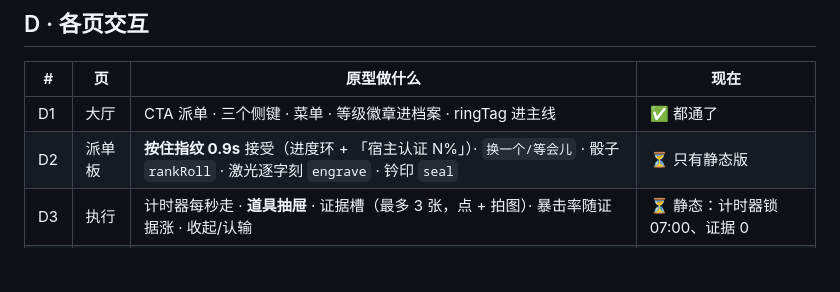
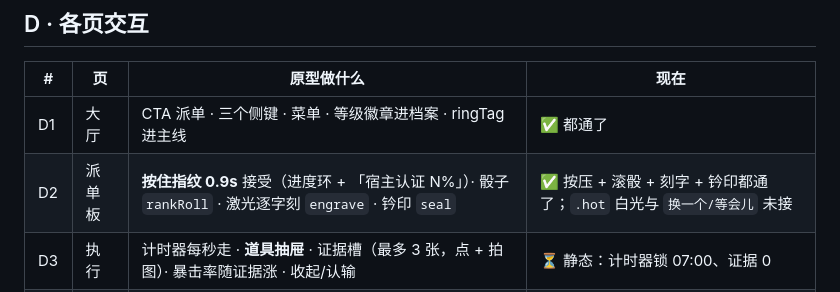
Before and after one commit to BUGLAN/system_panel, a Markdown page: app/BEHAVIOR-GAPS.md, the part around the change. Rendered like a GitHub page; blank space fills up the shorter version.

Commit message:
docs(app): 清单 D2 状态更新（滚骰/刻字/钤印已通，.hot 与换一个/等会儿未接）

```diff
--- a/app/BEHAVIOR-GAPS.md
+++ b/app/BEHAVIOR-GAPS.md
@@ -45,7 +45,7 @@
 | # | 页 | 原型做什么 | 现在 |
 |---|---|---|---|
 | D1 | 大厅 | CTA 派单 · 三个侧键 · 菜单 · 等级徽章进档案 · ringTag 进主线 | ✅ 都通了 |
-| D2 | 派单板 | **按住指纹 0.9s** 接受（进度环 + 「宿主认证 N%」）· `换一个/等会儿` · 骰子 `rankRoll` · 激光逐字刻 `engrave` · 钤印 `seal` | ⏳ 只有静态版 |
+| D2 | 派单板 | **按住指纹 0.9s** 接受（进度环 + 「宿主认证 N%」）· 骰子 `rankRoll` · 激光逐字刻 `engrave` · 钤印 `seal` | ✅ 按压 + 滚骰 + 刻字 + 钤印都通了；`.hot` 白光与 `换一个/等会儿` 未接 |
 | D3 | 执行 | 计时器每秒走 · **道具抽屉** · 证据槽（最多 3 张，点 + 拍图）· 暴击率随证据涨 · 收起/认输 | ⏳ 静态：计时器锁 07:00、证据 0 |
 | D4 | 结算 | 保存战报 `shareCard()` · 经验条上涨（不跨级 520ms / 跨级三段）· 芯片错峰入场 | ⏳ 保存是空实现 |
 | D5 | 失败 | 两个选项各自的分支（接补救 → 派补救单 / 算了 → 回大厅） | ⏳ 选项点了没反应 |
```
